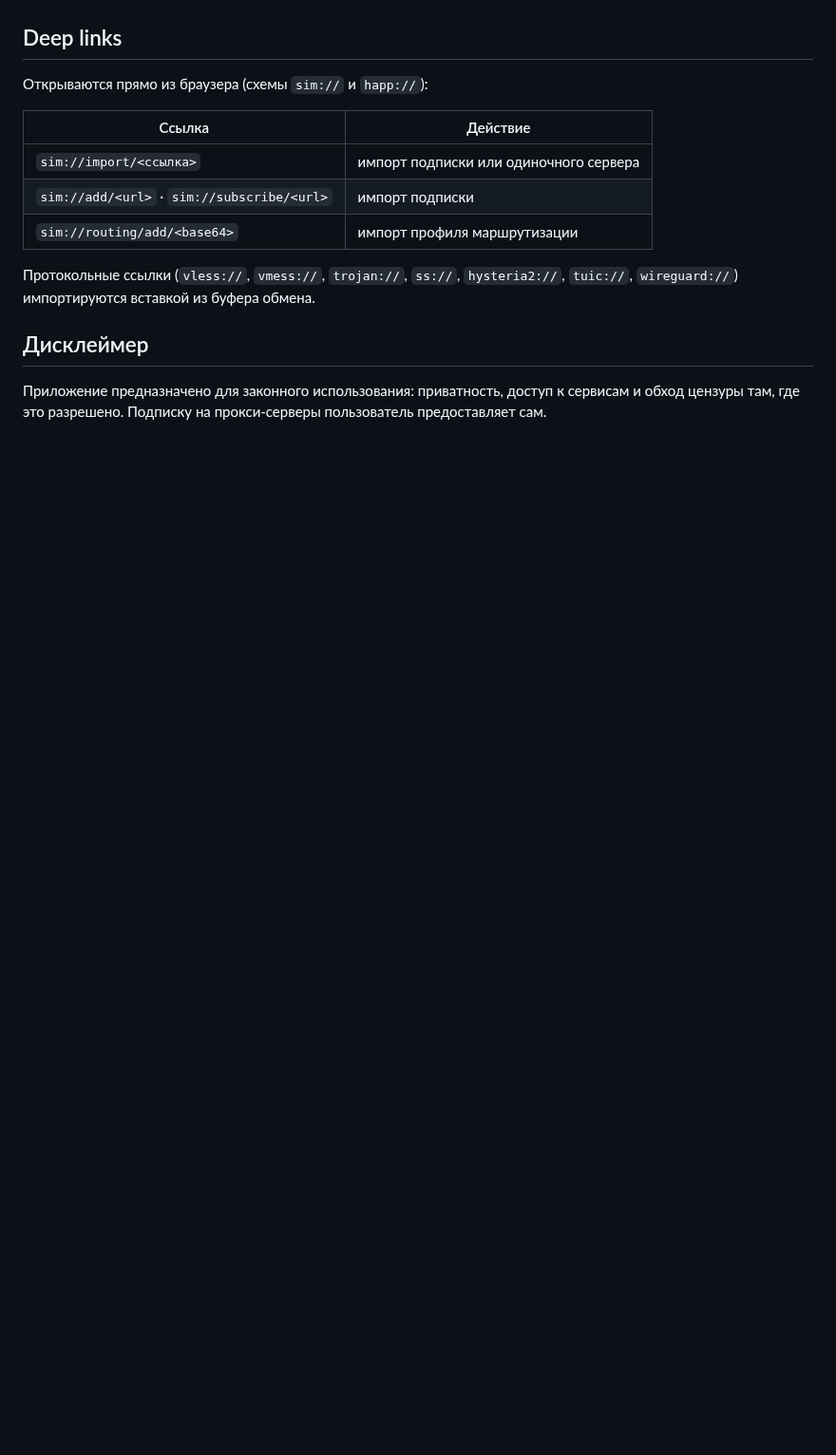
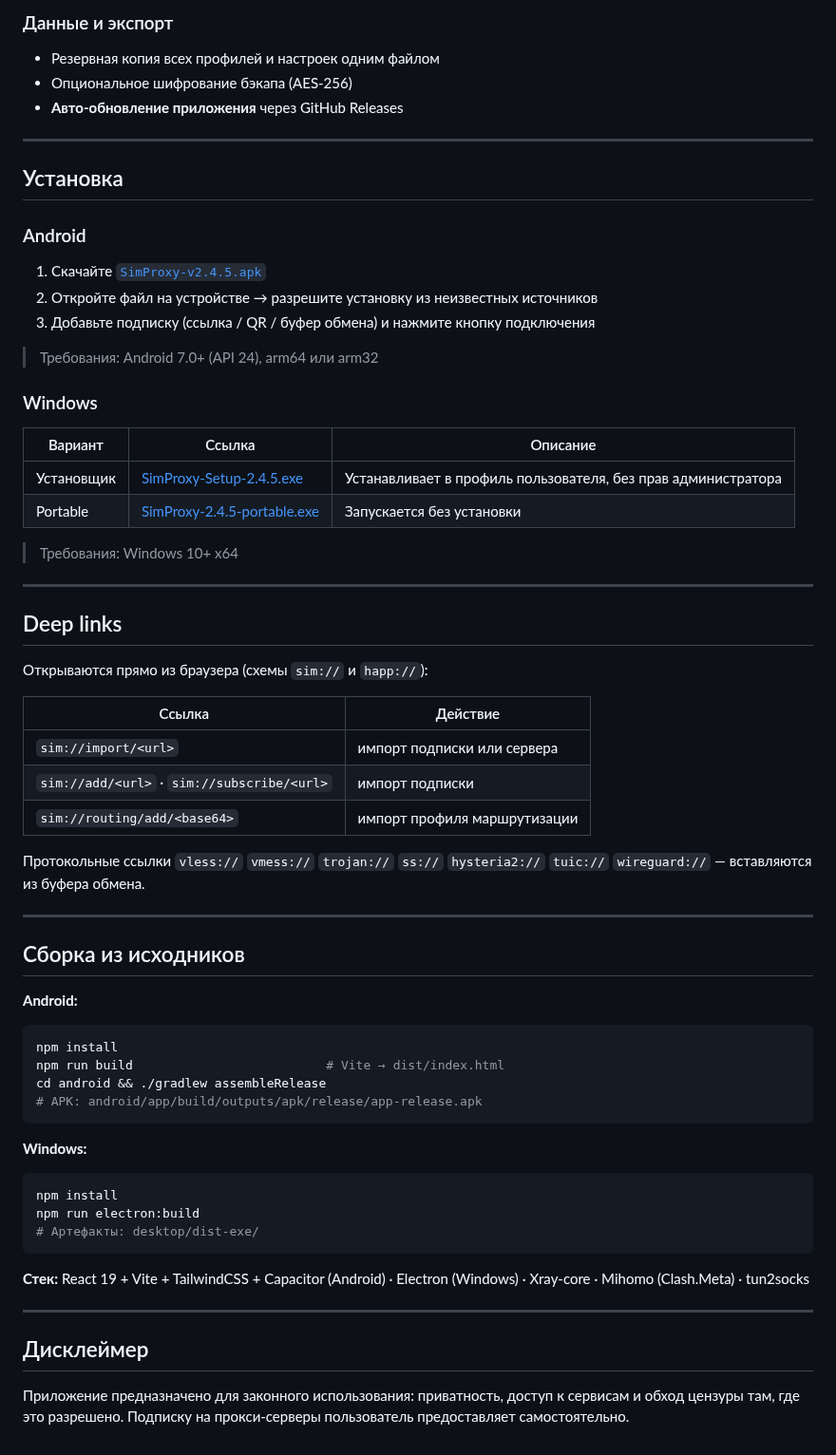
Before and after one commit to sim-proxy-online/vpn_app, a Markdown page: README.md, the part around one of its changes. Shown at 95% size. GitHub-like rendering; blank space fills up the shorter version.

Commit message:
docs: update README for v2.4.5 — ISP auto-preset, Windows downloads, active links

````diff
--- a/README.md
+++ b/README.md
@@ -58,3 +80,28 @@ SimProxy — Android-клиент на базе **Xray-core** с неоновы
+### Данные и экспорт
+- Резервная копия всех профилей и настроек одним файлом
+- Опциональное шифрование бэкапа (AES-256)
+- **Авто-обновление приложения** через GitHub Releases
+
+---
+
+## Установка
+
+### Android
+1. Скачайте [`SimProxy-v2.4.5.apk`](https://github.com/sim-proxy-online/vpn_app/releases/download/v2.4.5/SimProxy-v2.4.5.apk)
+2. Откройте файл на устройстве → разрешите установку из неизвестных источников
+3. Добавьте подписку (ссылка / QR / буфер обмена) и нажмите кнопку подключения
+
+> Требования: Android 7.0+ (API 24), arm64 или arm32
+
+### Windows
+| Вариант | Ссылка | Описание |
+|---|---|---|
+| Установщик | [SimProxy-Setup-2.4.5.exe](https://github.com/sim-proxy-online/vpn_app/releases/download/v2.4.5/SimProxy-Setup-2.4.5.exe) | Устанавливает в профиль пользователя, без прав администратора |
+| Portable | [SimProxy-2.4.5-portable.exe](https://github.com/sim-proxy-online/vpn_app/releases/download/v2.4.5/SimProxy-2.4.5-portable.exe) | Запускается без установки |
+
+> Требования: Windows 10+ x64
+
+---
 
 ## Deep links
 
@@ -62,12 +109,35 @@ SimProxy — Android-клиент на базе **Xray-core** с неоновы
 
 | Ссылка | Действие |
 |---|---|
-| `sim://import/<ссылка>` | импорт подписки или одиночного сервера |
+| `sim://import/<url>` | импорт подписки или сервера |
 | `sim://add/<url>` · `sim://subscribe/<url>` | импорт подписки |
 | `sim://routing/add/<base64>` | импорт профиля маршрутизации |
 
-Протокольные ссылки (`vless://`, `vmess://`, `trojan://`, `ss://`, `hysteria2://`, `tuic://`, `wireguard://`) импортируются вставкой из буфера обмена.
+Протокольные ссылки `vless://` `vmess://` `trojan://` `ss://` `hysteria2://` `tuic://` `wireguard://` — вставляются из буфера обмена.
+
+---
+
+## Сборка из исходников
+
+**Android:**
+```bash
+npm install
+npm run build                          # Vite → dist/index.html
+cd android && ./gradlew assembleRelease
+# APK: android/app/build/outputs/apk/release/app-release.apk
+```
+
+**Windows:**
+```powershell
+npm install
+npm run electron:build
+# Артефакты: desktop/dist-exe/
+```
+
+**Стек:** React 19 + Vite + TailwindCSS + Capacitor (Android) · Electron (Windows) · Xray-core · Mihomo (Clash.Meta) · tun2socks
+
+---
 
 ## Дисклеймер
 
-Приложение предназначено для законного использования: приватность, доступ к сервисам и обход цензуры там, где это разрешено. Подписку на прокси-серверы пользователь предоставляет сам.
+Приложение предназначено для законного использования: приватность, доступ к сервисам и обход цензуры там, где это разрешено. Подписку на прокси-серверы пользователь предоставляет самостоятельно.
````
Also changed, not shown: other parts of README.md (+63 -41 lines).
